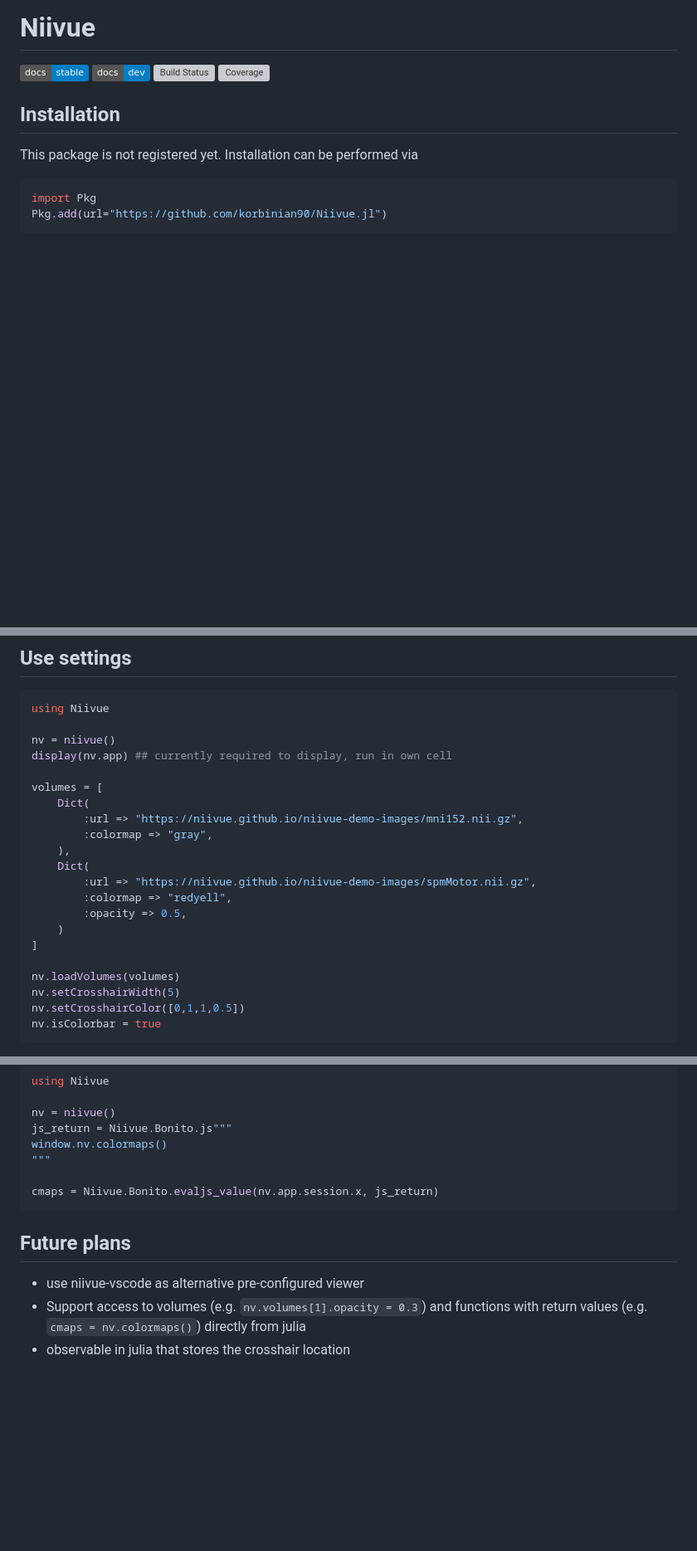
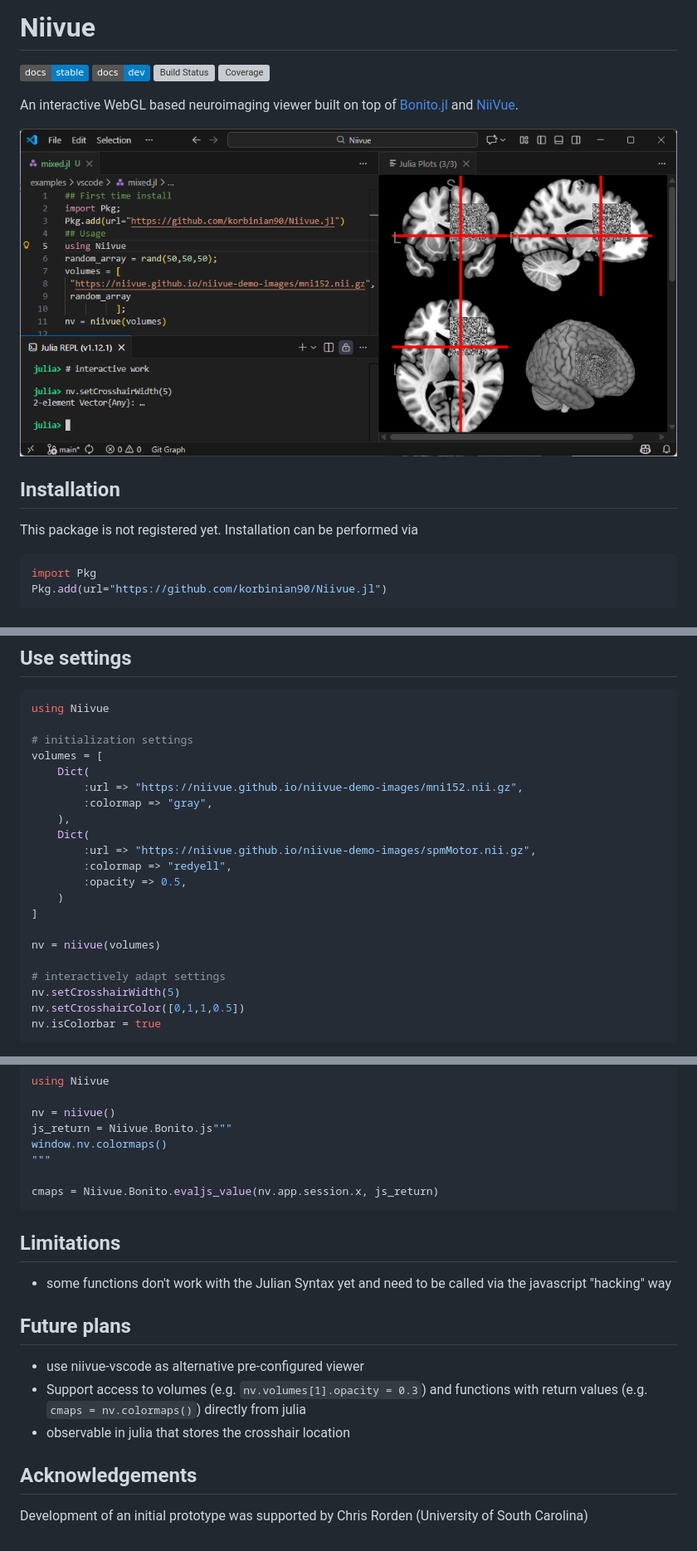
Before and after one commit to korbinian90/Niivue.jl, a Markdown page: README.md, 3 parts joined by grey strips. Shown: that part at 83% size. GitHub-like rendering; pictures changed too: niivue.jl.png (added); badges without logos; blank space fills up the shorter version; grey boxes are pictures that could not be loaded.

````diff
--- a/README.md
+++ b/README.md
@@ -4,6 +4,10 @@
 [![Dev](https://img.shields.io/badge/docs-dev-blue.svg)](https://korbinian90.github.io/Niivue.jl/dev/)
 [![Build Status](https://github.com/korbinian90/Niivue.jl/actions/workflows/CI.yml/badge.svg?branch=main)](https://github.com/korbinian90/Niivue.jl/actions/workflows/CI.yml?query=branch%3Amain)
 [![Coverage](https://codecov.io/gh/korbinian90/Niivue.jl/branch/main/graph/badge.svg)](https://codecov.io/gh/korbinian90/Niivue.jl)
+
+An interactive WebGL based neuroimaging viewer built on top of [Bonito.jl](https://github.com/SimonDanisch/Bonito.jl) and [NiiVue](https://github.com/niivue/niivue).
+
+![ Screenshot of a Niivue.jl view, showing a NIfTI file and random array together. The viewer renders directly in the VS Code plot pane. NiiVue settings can be modified interactively in the REPL](niivue.jl.png)
 
 ## Installation
 
@@ -30,9 +34,7 @@ nv = niivue(arr)
 ```julia
 using Niivue
 
-nv = niivue()
-display(nv.app) ## currently required to display, run in own cell
-
+# initialization settings
 volumes = [
     Dict(
         :url => "https://niivue.github.io/niivue-demo-images/mni152.nii.gz",
@@ -45,7 +47,9 @@ volumes = [
     )
 ]
 
-nv.loadVolumes(volumes)
+nv = niivue(volumes)
+
+# interactively adapt settings
 nv.setCrosshairWidth(5)
 nv.setCrosshairColor([0,1,1,0.5])
 nv.isColorbar = true
@@ -97,8 +101,15 @@ window.nv.colormaps()
 cmaps = Niivue.Bonito.evaljs_value(nv.app.session.x, js_return)
 ```
 
+## Limitations
+- some functions don't work with the Julian Syntax yet and need to be called via the javascript "hacking" way
+
 ## Future plans
 
 - use niivue-vscode as alternative pre-configured viewer
 - Support access to volumes (e.g. `nv.volumes[1].opacity = 0.3`) and functions with return values (e.g. `cmaps = nv.colormaps()`) directly from julia
 - observable in julia that stores the crosshair location
+
+## Acknowledgements
+
+Development of an initial prototype was supported by Chris Rorden (University of South Carolina)
````
